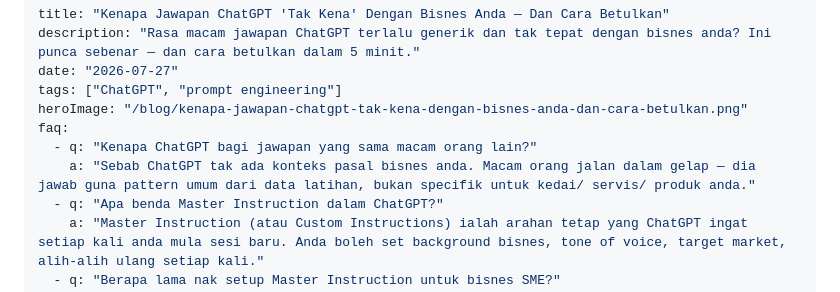
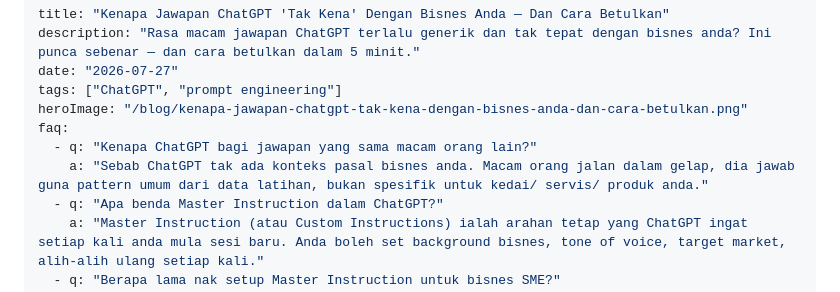
Before and after one commit to nikmerchant/ai4bisnes, a Markdown page: content/blog/kenapa-jawapan-chatgpt-tak-kena-dengan-bisnes-anda-dan-cara-betulkan.md, the part around the change. GitHub-like rendering.

Commit message:
fix: restore frontmatter YAML broken by unslopping

```diff
--- a/content/blog/kenapa-jawapan-chatgpt-tak-kena-dengan-bisnes-anda-dan-cara-betulkan.md
+++ b/content/blog/kenapa-jawapan-chatgpt-tak-kena-dengan-bisnes-anda-dan-cara-betulkan.md
@@ -6,7 +6,7 @@ tags: ["ChatGPT", "prompt engineering"]
 heroImage: "/blog/kenapa-jawapan-chatgpt-tak-kena-dengan-bisnes-anda-dan-cara-betulkan.png"
 faq:
   - q: "Kenapa ChatGPT bagi jawapan yang sama macam orang lain?"
-    a: "Sebab ChatGPT tak ada konteks pasal bisnes anda. Macam orang jalan dalam gelap — dia jawab guna pattern umum dari data latihan, bukan specifik untuk kedai/ servis/ produk anda."
+    a: "Sebab ChatGPT tak ada konteks pasal bisnes anda. Macam orang jalan dalam gelap, dia jawab guna pattern umum dari data latihan, bukan spesifik untuk kedai/ servis/ produk anda."
   - q: "Apa benda Master Instruction dalam ChatGPT?"
     a: "Master Instruction (atau Custom Instructions) ialah arahan tetap yang ChatGPT ingat setiap kali anda mula sesi baru. Anda boleh set background bisnes, tone of voice, target market, alih-alih ulang setiap kali."
   - q: "Berapa lama nak setup Master Instruction untuk bisnes SME?"
```
